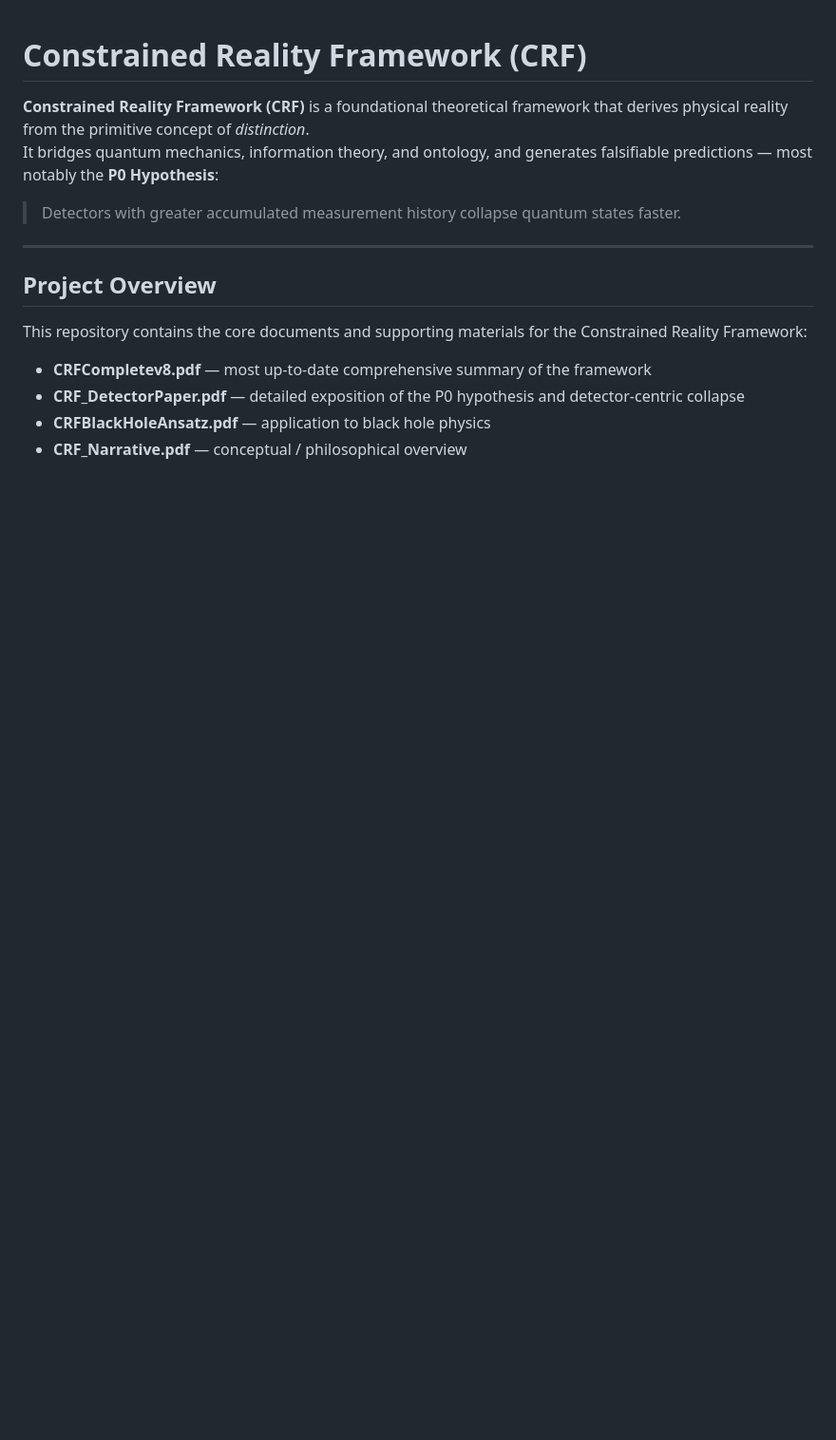
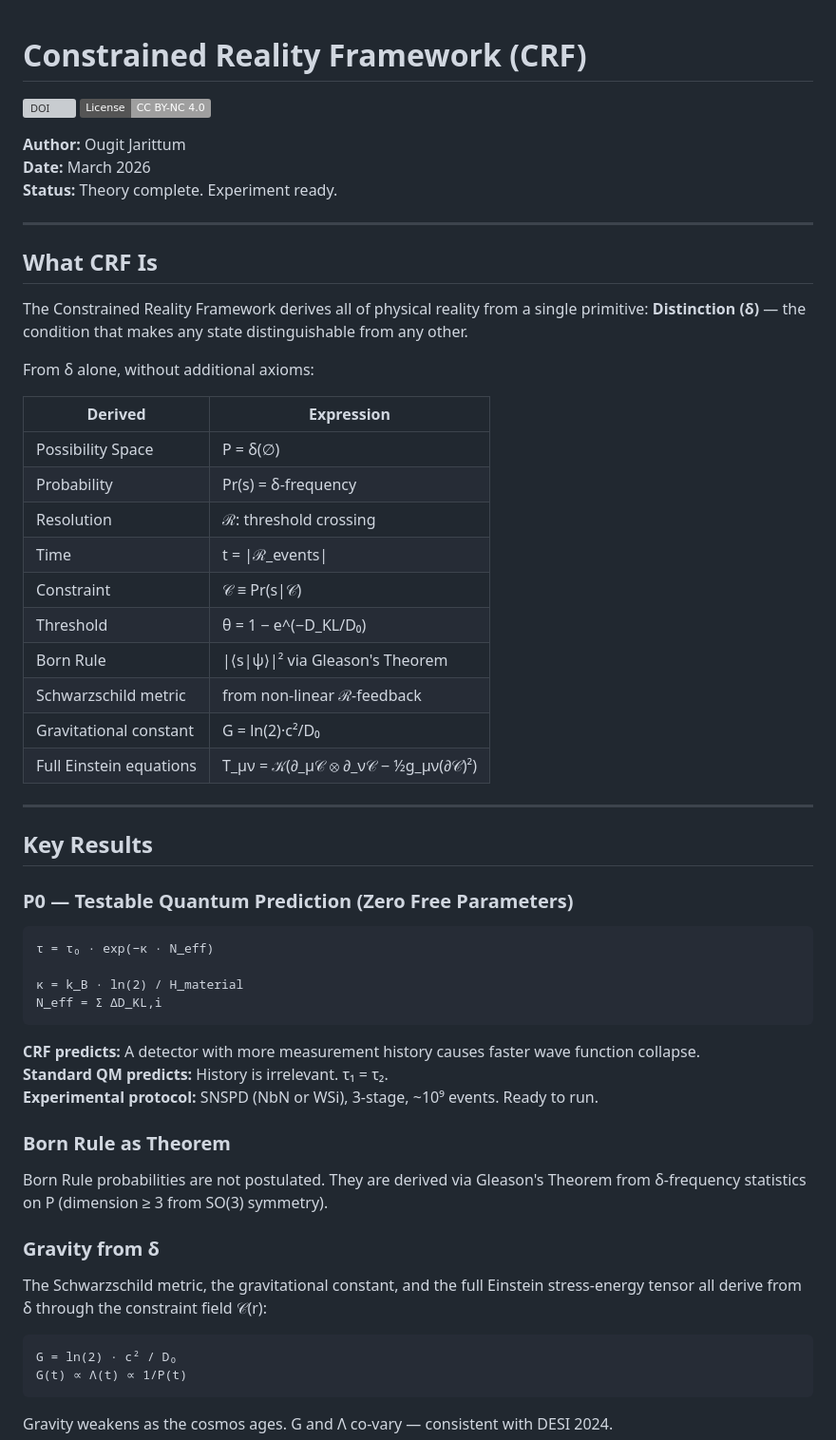
Before and after one commit to ougit/Constrained-Reality-Framework-CRF-, a Markdown page: README.md, the part around one of its changes. Shown at 95% size. Drawn GitHub-style; badges without logos; blank space fills up the shorter version; grey boxes are pictures that could not be loaded.

````diff
--- a/README.md
+++ b/README.md
@@ -1,17 +1,62 @@
 # Constrained Reality Framework (CRF)
 
-**Constrained Reality Framework (CRF)** is a foundational theoretical framework that derives physical reality from the primitive concept of *distinction*.
-It bridges quantum mechanics, information theory, and ontology, and generates falsifiable predictions — most notably the **P0 Hypothesis**:
+[![DOI](https://zenodo.org/badge/DOI/10.5281/zenodo.18977059.svg)](https://doi.org/10.5281/zenodo.18977059)
+[![License: CC BY-NC 4.0](https://img.shields.io/badge/License-CC%20BY--NC%204.0-lightgrey.svg)](https://creativecommons.org/licenses/by-nc/4.0/)
 
-> Detectors with greater accumulated measurement history collapse quantum states faster.
+**Author:** Ougit Jarittum
+**Date:** March 2026
+**Status:** Theory complete. Experiment ready.
 
 ---
 
-## Project Overview
+## What CRF Is
 
-This repository contains the core documents and supporting materials for the Constrained Reality Framework:
+The Constrained Reality Framework derives all of physical reality from a single primitive: **Distinction (δ)** — the condition that makes any state distinguishable from any other.
 
-- **CRFCompletev8.pdf** — most up-to-date comprehensive summary of the framework
-- **CRF_DetectorPaper.pdf** — detailed exposition of the P0 hypothesis and detector-centric collapse
-- **CRFBlackHoleAnsatz.pdf** — application to black hole physics
-- **CRF_Narrative.pdf** — conceptual / philosophical overview
+From δ alone, without additional axioms:
+
+| Derived | Expression |
+|---------|-----------|
+| Possibility Space | P = δ(∅) |
+| Probability | Pr(s) = δ-frequency |
+| Resolution | ℛ: threshold crossing |
+| Time | t = \|ℛ_events\| |
+| Constraint | 𝒞 ≡ Pr(s\|𝒞) |
+| Threshold | θ = 1 − e^(−D_KL/D₀) |
+| Born Rule | \|⟨s\|ψ⟩\|² via Gleason's Theorem |
+| Schwarzschild metric | from non-linear ℛ-feedback |
+| Gravitational constant | G = ln(2)·c²/D₀ |
+| Full Einstein equations | T_μν = 𝒦(∂_μ𝒞 ⊗ ∂_ν𝒞 − ½g_μν(∂𝒞)²) |
+
+---
+
+## Key Results
+
+### P0 — Testable Quantum Prediction (Zero Free Parameters)
+
+```
+τ = τ₀ · exp(−κ · N_eff)
+
+κ = k_B · ln(2) / H_material
+N_eff = Σ ΔD_KL,i
+```
+
+**CRF predicts:** A detector with more measurement history causes faster wave function collapse.
+**Standard QM predicts:** History is irrelevant. τ₁ = τ₂.
+**Experimental protocol:** SNSPD (NbN or WSi), 3-stage, ~10⁹ events. Ready to run.
+
+### Born Rule as Theorem
+
+Born Rule probabilities are not postulated. They are derived via Gleason's Theorem from δ-frequency statistics on P (dimension ≥ 3 from SO(3) symmetry).
+
+### Gravity from δ
+
+The Schwarzschild metric, the gravitational constant, and the full Einstein stress-energy tensor all derive from δ through the constraint field 𝒞(r):
+
+```
+G = ln(2) · c² / D₀
+G(t) ∝ Λ(t) ∝ 1/P(t)
+```
+
+Gravity weakens as the cosmos ages. G and Λ co-vary — consistent with DESI 2024.
+
````
Also changed, not shown: other parts of README.md (+113 -0 lines).
